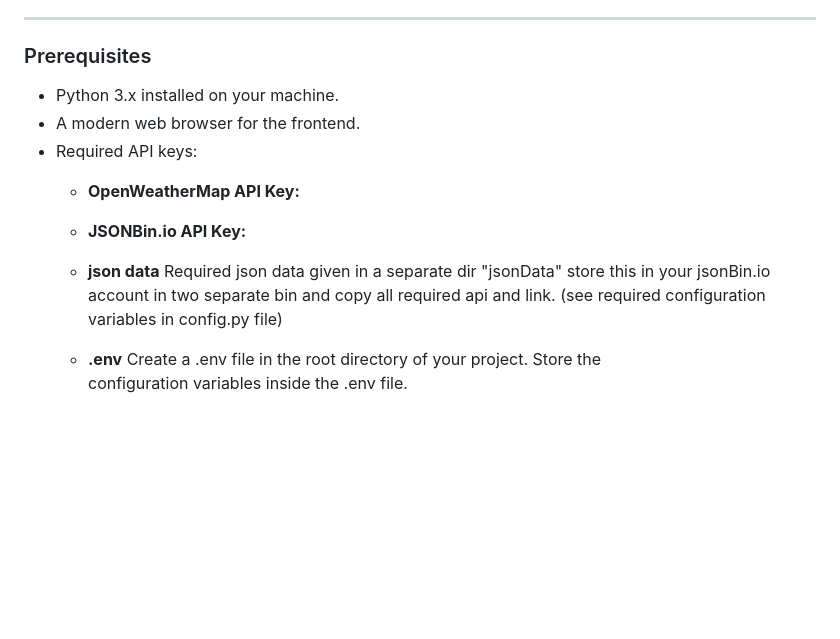
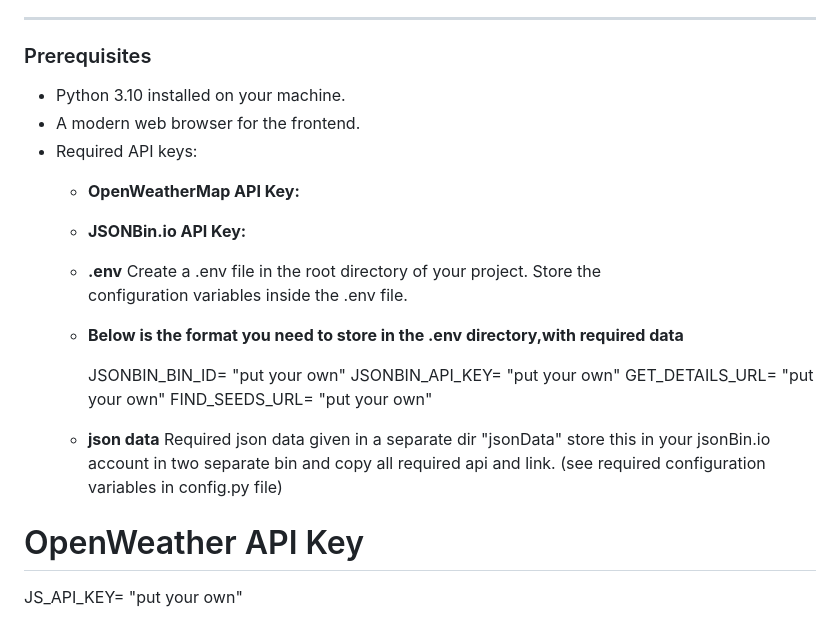
Before and after one commit to rkravi24/smart-crop-selector, a Markdown page: README.md, the part around the change. Drawn GitHub-style; blank space fills up the shorter version.

```diff
--- a/README.md
+++ b/README.md
@@ -64,15 +64,27 @@
 ---
 
 ### Prerequisites
-- Python 3.x installed on your machine.
+- Python 3.10 installed on your machine.
 - A modern web browser for the frontend.
 - Required API keys:
   - **OpenWeatherMap API Key:**
   - **JSONBin.io API Key:**
 
+  - **.env** Create a .env file in the root directory of your project. Store the
+    configuration variables inside the .env file.
+
+  - **Below is the format you need to store in the .env directory,with required data**
+
+      JSONBIN_BIN_ID= "put your own"
+      JSONBIN_API_KEY= "put your own"
+      GET_DETAILS_URL= "put your own"
+      FIND_SEEDS_URL= "put your own"
+
 
   - **json data** Required json data given in a separate dir "jsonData" store this in your jsonBin.io
     account in two separate bin and copy all required api and link. (see required configuration variables in config.py file)
 
-  - **.env** Create a .env file in the root directory of your project. Store the
-    configuration variables inside the .env file.
+
+
+# OpenWeather API Key
+JS_API_KEY= "put your own"
```
